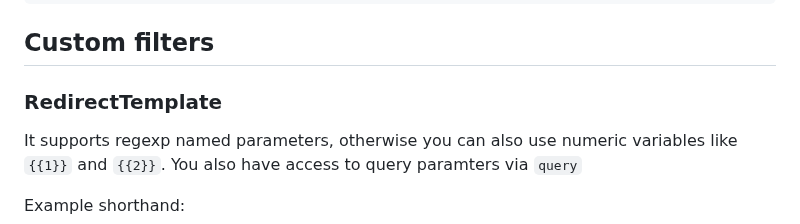
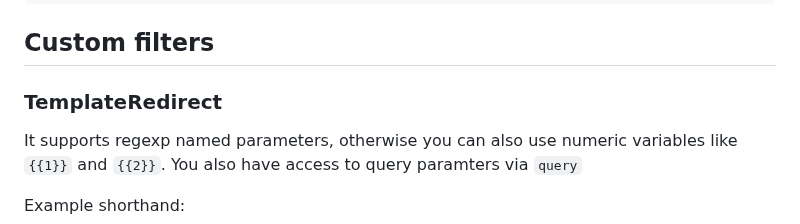
Before and after one commit to ethlo/cloud-gateway, a Markdown page: README.md, the part around the change. GitHub-like rendering.

```diff
--- a/README.md
+++ b/README.md
@@ -74,7 +74,7 @@ spring:
 ## Custom filters
 
 
-### RedirectTemplate
+### TemplateRedirect
 It supports regexp named parameters, otherwise you can also use numeric variables like `{{1}}` and `{{2}}`. You also have access to query paramters via `query`
 
 Example shorthand:
```
